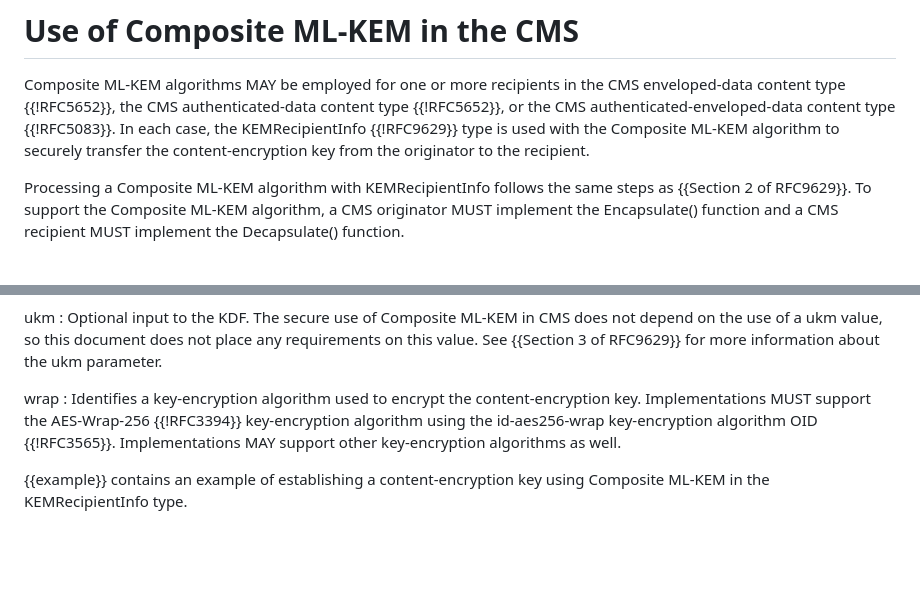
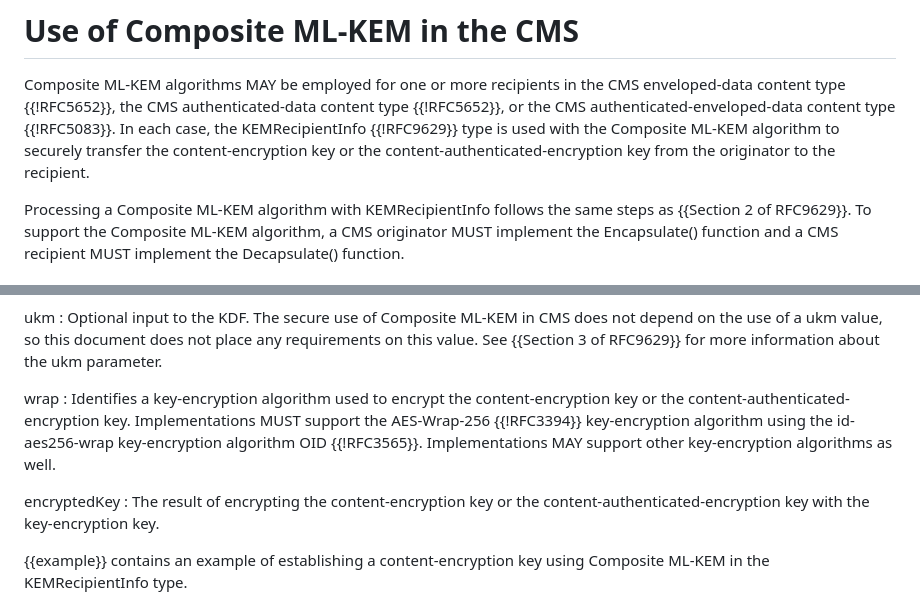
Before and after one commit to lamps-wg/cms-composite-kem, a Markdown page: draft-ietf-lamps-cms-composite-kem.md, 2 parts joined by grey strips. GitHub-like rendering; blank space fills up the shorter version.

Commit message:
Address Roman's review

```diff
--- a/draft-ietf-lamps-cms-composite-kem.md
+++ b/draft-ietf-lamps-cms-composite-kem.md
@@ -175,7 +175,7 @@ Decapsulate(sk, ct) -> ss:
 # Use of Composite ML-KEM in the CMS
 
 Composite ML-KEM algorithms MAY be employed for one or more recipients in the CMS enveloped-data content type {{!RFC5652}}, the CMS authenticated-data content type {{!RFC5652}}, or the CMS authenticated-enveloped-data content type {{!RFC5083}}.
-In each case, the KEMRecipientInfo {{!RFC9629}} type is used with the Composite ML-KEM algorithm to securely transfer the content-encryption key from the originator to the recipient.
+In each case, the KEMRecipientInfo {{!RFC9629}} type is used with the Composite ML-KEM algorithm to securely transfer the content-encryption key or the content-authenticated-encryption key from the originator to the recipient.
 
 Processing a Composite ML-KEM algorithm with KEMRecipientInfo follows the same steps as {{Section 2 of RFC9629}}.
 To support the Composite ML-KEM algorithm, a CMS originator MUST implement the Encapsulate() function and a CMS recipient MUST implement the Decapsulate() function.
@@ -216,9 +216,12 @@ The secure use of Composite ML-KEM in CMS does not depend on the use of a ukm va
 See {{Section 3 of RFC9629}} for more information about the ukm parameter.
 
 wrap
-: Identifies a key-encryption algorithm used to encrypt the content-encryption key.
+: Identifies a key-encryption algorithm used to encrypt the content-encryption key or the content-authenticated-encryption key.
 Implementations MUST support the AES-Wrap-256 {{!RFC3394}} key-encryption algorithm using the id-aes256-wrap key-encryption algorithm OID {{!RFC3565}}.
 Implementations MAY support other key-encryption algorithms as well.
+
+encryptedKey
+: The result of encrypting the content-encryption key or the content-authenticated-encryption key with the key-encryption key.
 
 {{example}} contains an example of establishing a content-encryption key using Composite ML-KEM in the KEMRecipientInfo type.
 
```
